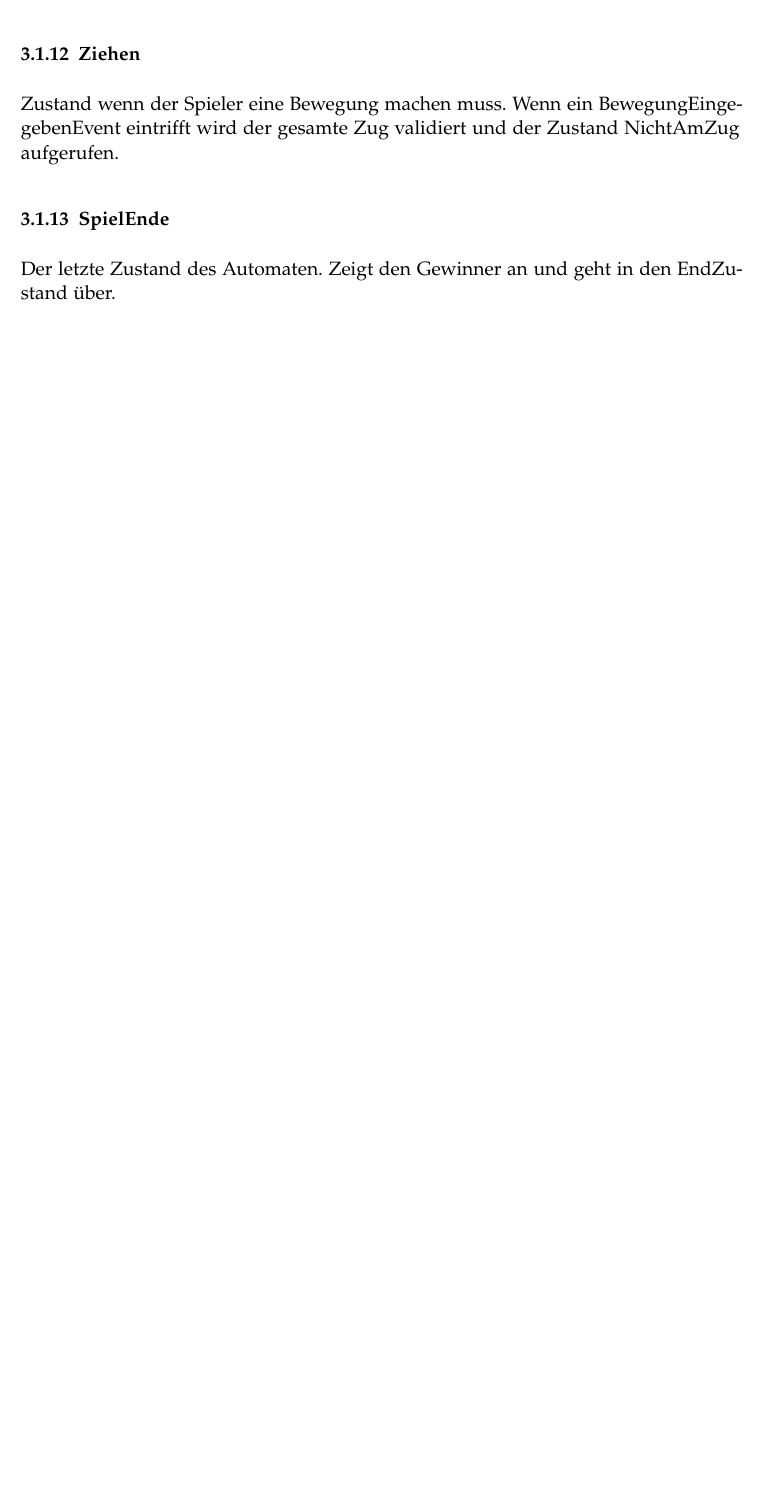
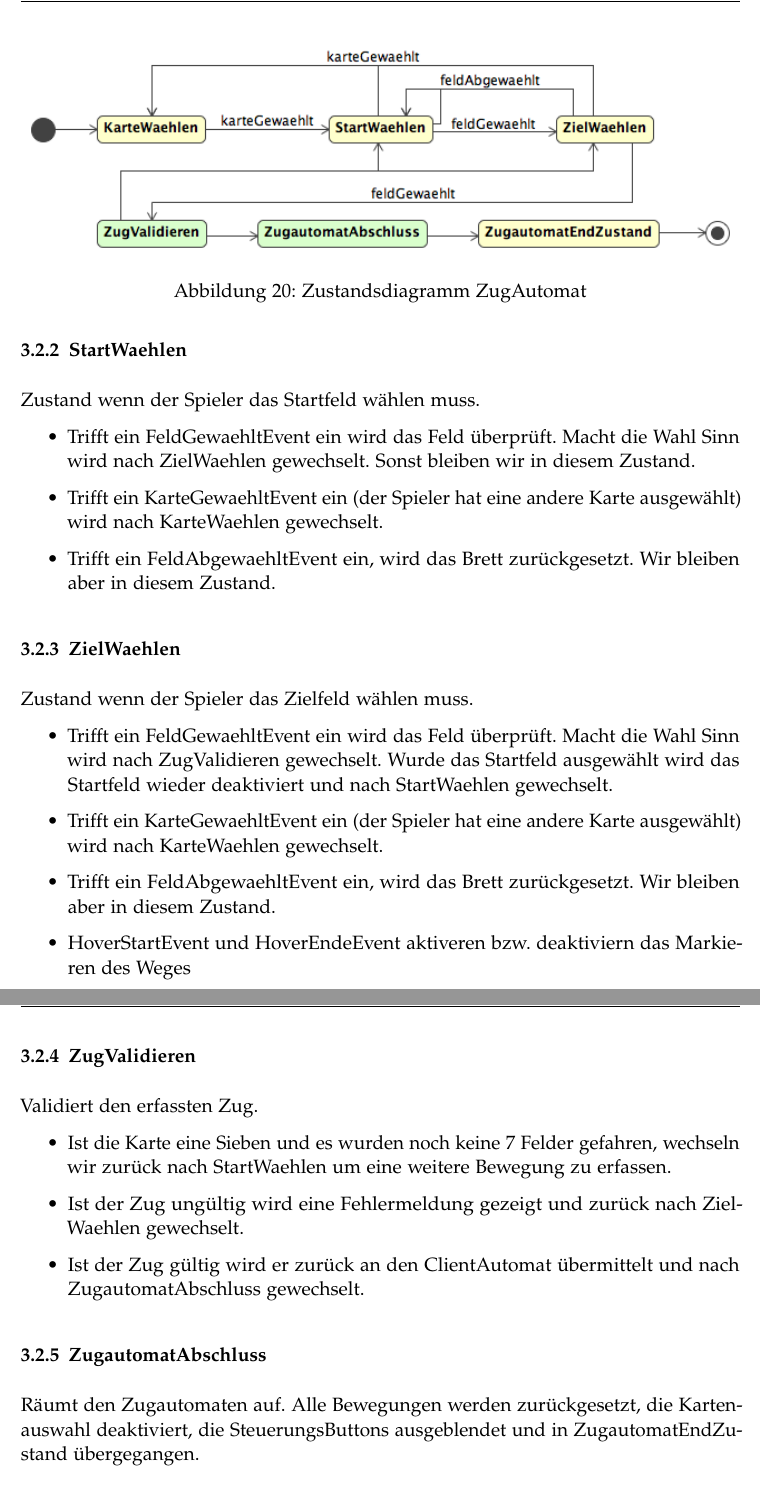
Before and after one commit to retoo/bodesuri, a LaTeX document (doc/design/design.tex): part of page 26 of 47 before the commit and two parts of pages 28 and 29 of 50 after it, the two joined at a grey line, cut at the place of the change, the shorter picture padded with empty space. Compiled offline with pdfLaTeX; an older LaTeX class or package is replaced by its successor.

Commit message:
- Zustandsdiagramme des Client- & ZugAutomaten.  - Zugehörigen Text über die Zustände angepasst.
svn path=/trunk/; revision=1422

```diff
--- a/doc/design/design.tex
+++ b/doc/design/design.tex
@@ -471,12 +483,42 @@ Zustand in welchem der Spieler zum Zug kommt. Geht direkt in KarteWaehlen über.
+\begin{figure}[h]
+	\centering
+	\includegraphics[width=\textwidth]{zd_applikation_zugautomat}
+	\caption{Zustandsdiagramm ZugAutomat}
+	\label{fig:zd_applikation_zugautomat}
+\end{figure}
 
 \subsubsection{KarteWaehlen}
 \label{ssub:kartewaehlen}
-Zustand wenn der Spieler eine Karte auswählen muss. Wenn der KarteGewaehltEvent eintritt, wird der Zustand Ziehen aufgerufen.
+Zustand wenn der Spieler eine Karte auswählen muss. Wenn der KarteGewaehltEvent eintritt, wird der Zustand StartWaehlen aufgerufen.
 
-\subsubsection{Ziehen}
-\label{ssub:ziehen}
-Zustand wenn der Spieler eine Bewegung machen muss. Wenn ein BewegungEingegebenEvent eintrifft wird der gesamte Zug validiert und der Zustand NichtAmZug aufgerufen.
+\subsubsection{StartWaehlen}
+\label{ssub:startwaehlen}
+Zustand wenn der Spieler das Startfeld wählen muss.
+\begin{itemize}
+	\item Trifft ein FeldGewaehltEvent ein wird das Feld überprüft. Macht die Wahl Sinn wird nach ZielWaehlen gewechselt. Sonst bleiben wir in diesem Zustand.
+	\item Trifft ein KarteGewaehltEvent ein (der Spieler hat eine andere Karte ausgewählt) wird nach KarteWaehlen gewechselt.
+	\item Trifft ein FeldAbgewaehltEvent ein, wird das Brett zurückgesetzt. Wir bleiben aber in diesem Zustand.
+\end{itemize}
 
-\subsubsection{SpielEnde}
-\label{ssub:spielende}
-Der letzte Zustand des Automaten. Zeigt den Gewinner an und geht in den EndZustand über.
+\subsubsection{ZielWaehlen}
+\label{ssub:zielwaehlen}
+Zustand wenn der Spieler das Zielfeld wählen muss.
+\begin{itemize}
+	\item Trifft ein FeldGewaehltEvent ein wird das Feld überprüft. Macht die Wahl Sinn wird nach ZugValidieren gewechselt. Wurde das Startfeld ausgewählt wird das Startfeld wieder deaktiviert und nach StartWaehlen gewechselt.
+	\item Trifft ein KarteGewaehltEvent ein (der Spieler hat eine andere Karte ausgewählt) wird nach KarteWaehlen gewechselt.
+	\item Trifft ein FeldAbgewaehltEvent ein, wird das Brett zurückgesetzt. Wir bleiben aber in diesem Zustand.
+	\item HoverStartEvent und HoverEndeEvent aktiveren bzw. deaktiviern das Markieren des Weges
+\end{itemize}
+
+\subsubsection{ZugValidieren}
+\label{ssub:zugvalidieren}
+Validiert den erfassten Zug.
+\begin{itemize}
+	\item Ist die Karte eine Sieben und es wurden noch keine 7 Felder gefahren, wechseln wir zurück nach StartWaehlen um eine weitere Bewegung zu erfassen.
+	\item Ist der Zug ungültig wird eine Fehlermeldung gezeigt und zurück nach ZielWaehlen gewechselt.
+	\item Ist der Zug gültig wird er zurück an den ClientAutomat übermittelt und nach ZugautomatAbschluss gewechselt.
+\end{itemize}
+
+\subsubsection{ZugautomatAbschluss}
+\label{ssub:zugautomatabschluss}
+Räumt den Zugautomaten auf. Alle Bewegungen werden zurückgesetzt, die Kartenauswahl deaktiviert, die SteuerungsButtons ausgeblendet und in ZugautomatEndZustand übergegangen.
```
Also changed, not shown: doc/design/img/zd_applikation_bodesuriclient.png, doc/design/img/zd_applikation_zugautomat.png (added), doc/design/design.tex (67 more changed lines), 1 other file.
